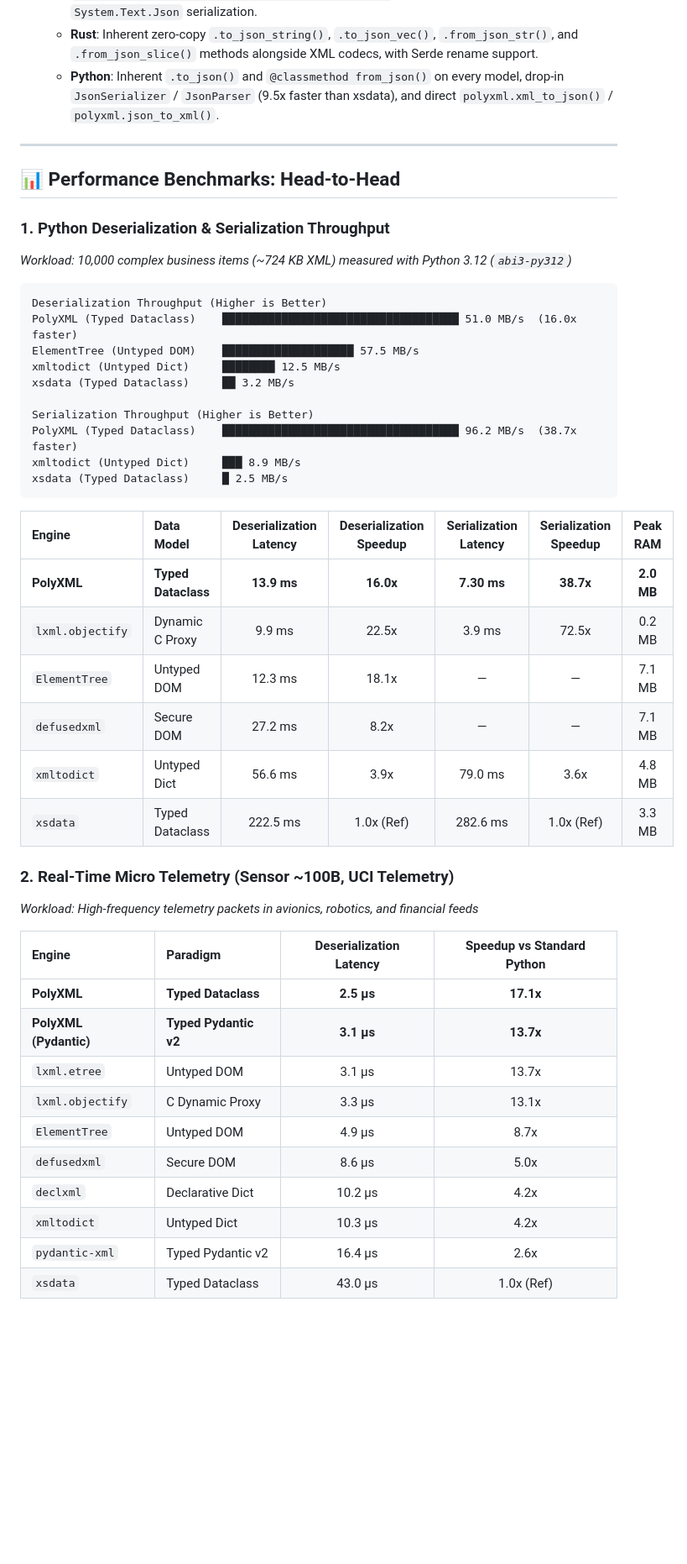
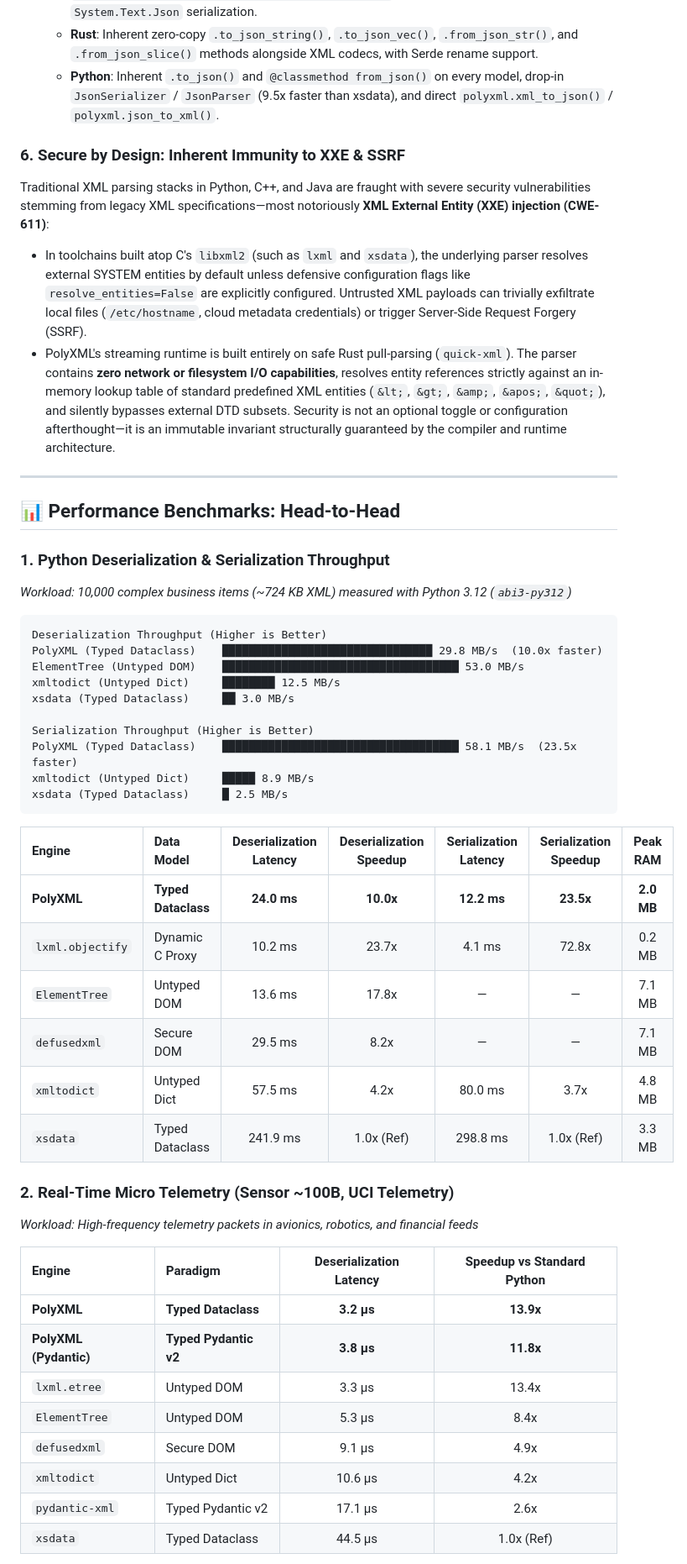
Before and after one commit to nth-bailey/PolyXML, a Markdown page: docs/why-polyxml.md, the part around one of its changes. Shown at 84% size. Rendered like a GitHub page; blank space fills up the shorter version.

````diff
--- a/docs/why-polyxml.md
+++ b/docs/why-polyxml.md
@@ -77,6 +77,11 @@ PolyXML breaks this dichotomy through a **natively dual-format architecture**:
   - **Rust**: Inherent zero-copy `.to_json_string()`, `.to_json_vec()`, `.from_json_str()`, and `.from_json_slice()` methods alongside XML codecs, with Serde rename support.
   - **Python**: Inherent `.to_json()` and `@classmethod from_json()` on every model, drop-in `JsonSerializer` / `JsonParser` (9.5x faster than xsdata), and direct `polyxml.xml_to_json()` / `polyxml.json_to_xml()`.
 
+### 6. Secure by Design: Inherent Immunity to XXE & SSRF
+Traditional XML parsing stacks in Python, C++, and Java are fraught with severe security vulnerabilities stemming from legacy XML specifications—most notoriously **XML External Entity (XXE) injection (CWE-611)**:
+- In toolchains built atop C's `libxml2` (such as `lxml` and `xsdata`), the underlying parser resolves external SYSTEM entities by default unless defensive configuration flags like `resolve_entities=False` are explicitly configured. Untrusted XML payloads can trivially exfiltrate local files (`/etc/hostname`, cloud metadata credentials) or trigger Server-Side Request Forgery (SSRF).
+- PolyXML's streaming runtime is built entirely on safe Rust pull-parsing (`quick-xml`). The parser contains **zero network or filesystem I/O capabilities**, resolves entity references strictly against an in-memory lookup table of standard predefined XML entities (`&lt;`, `&gt;`, `&amp;`, `&apos;`, `&quot;`), and silently bypasses external DTD subsets. Security is not an optional toggle or configuration afterthought—it is an immutable invariant structurally guaranteed by the compiler and runtime architecture.
+
 ---
 
 ## 📊 Performance Benchmarks: Head-to-Head
@@ -86,39 +91,37 @@ PolyXML breaks this dichotomy through a **natively dual-format architecture**:
 
 ```
 Deserialization Throughput (Higher is Better)
-PolyXML (Typed Dataclass)    ████████████████████████████████████ 51.0 MB/s  (16.0x faster)
-ElementTree (Untyped DOM)    ████████████████████ 57.5 MB/s
+PolyXML (Typed Dataclass)    ████████████████████████████████ 29.8 MB/s  (10.0x faster)
+ElementTree (Untyped DOM)    ████████████████████████████████████ 53.0 MB/s
 xmltodict (Untyped Dict)     ████████ 12.5 MB/s
-xsdata (Typed Dataclass)     ██ 3.2 MB/s
+xsdata (Typed Dataclass)     ██ 3.0 MB/s
 
 Serialization Throughput (Higher is Better)
-PolyXML (Typed Dataclass)    ████████████████████████████████████ 96.2 MB/s  (38.7x faster)
-xmltodict (Untyped Dict)     ███ 8.9 MB/s
+PolyXML (Typed Dataclass)    ████████████████████████████████████ 58.1 MB/s  (23.5x faster)
+xmltodict (Untyped Dict)     █████ 8.9 MB/s
 xsdata (Typed Dataclass)     █ 2.5 MB/s
 ```
 
 | Engine | Data Model | Deserialization Latency | Deserialization Speedup | Serialization Latency | Serialization Speedup | Peak RAM |
 | :--- | :--- | :---: | :---: | :---: | :---: | :---: |
-| **PolyXML** | **Typed Dataclass** | **13.9 ms** | **16.0x** | **7.30 ms** | **38.7x** | **2.0 MB** |
-| `lxml.objectify` | Dynamic C Proxy | 9.9 ms | 22.5x | 3.9 ms | 72.5x | 0.2 MB |
-| `ElementTree` | Untyped DOM | 12.3 ms | 18.1x | — | — | 7.1 MB |
-| `defusedxml` | Secure DOM | 27.2 ms | 8.2x | — | — | 7.1 MB |
-| `xmltodict` | Untyped Dict | 56.6 ms | 3.9x | 79.0 ms | 3.6x | 4.8 MB |
-| `xsdata` | Typed Dataclass | 222.5 ms | 1.0x (Ref) | 282.6 ms | 1.0x (Ref) | 3.3 MB |
+| **PolyXML** | **Typed Dataclass** | **24.0 ms** | **10.0x** | **12.2 ms** | **23.5x** | **2.0 MB** |
+| `lxml.objectify` | Dynamic C Proxy | 10.2 ms | 23.7x | 4.1 ms | 72.8x | 0.2 MB |
+| `ElementTree` | Untyped DOM | 13.6 ms | 17.8x | — | — | 7.1 MB |
+| `defusedxml` | Secure DOM | 29.5 ms | 8.2x | — | — | 7.1 MB |
+| `xmltodict` | Untyped Dict | 57.5 ms | 4.2x | 80.0 ms | 3.7x | 4.8 MB |
+| `xsdata` | Typed Dataclass | 241.9 ms | 1.0x (Ref) | 298.8 ms | 1.0x (Ref) | 3.3 MB |
 
 ### 2. Real-Time Micro Telemetry (Sensor ~100B, UCI Telemetry)
 *Workload: High-frequency telemetry packets in avionics, robotics, and financial feeds*
 
 | Engine | Paradigm | Deserialization Latency | Speedup vs Standard Python |
 | :--- | :--- | :---: | :---: |
-| **PolyXML** | **Typed Dataclass** | **2.5 μs** | **17.1x** |
-| **PolyXML (Pydantic)** | **Typed Pydantic v2** | **3.1 μs** | **13.7x** |
-| `lxml.etree` | Untyped DOM | 3.1 μs | 13.7x |
-| `lxml.objectify` | C Dynamic Proxy | 3.3 μs | 13.1x |
-| `ElementTree` | Untyped DOM | 4.9 μs | 8.7x |
-| `defusedxml` | Secure DOM | 8.6 μs | 5.0x |
-| `declxml` | Declarative Dict | 10.2 μs | 4.2x |
-| `xmltodict` | Untyped Dict | 10.3 μs | 4.2x |
-| `pydantic-xml` | Typed Pydantic v2 | 16.4 μs | 2.6x |
-| `xsdata` | Typed Dataclass | 43.0 μs | 1.0x (Ref) |
+| **PolyXML** | **Typed Dataclass** | **3.2 μs** | **13.9x** |
+| **PolyXML (Pydantic)** | **Typed Pydantic v2** | **3.8 μs** | **11.8x** |
+| `lxml.etree` | Untyped DOM | 3.3 μs | 13.4x |
+| `ElementTree` | Untyped DOM | 5.3 μs | 8.4x |
+| `defusedxml` | Secure DOM | 9.1 μs | 4.9x |
+| `xmltodict` | Untyped Dict | 10.6 μs | 4.2x |
+| `pydantic-xml` | Typed Pydantic v2 | 17.1 μs | 2.6x |
+| `xsdata` | Typed Dataclass | 44.5 μs | 1.0x (Ref) |
 
````
Also changed, not shown: other parts of docs/why-polyxml.md (+3 -3 lines), README.md (+2 -0 lines).
